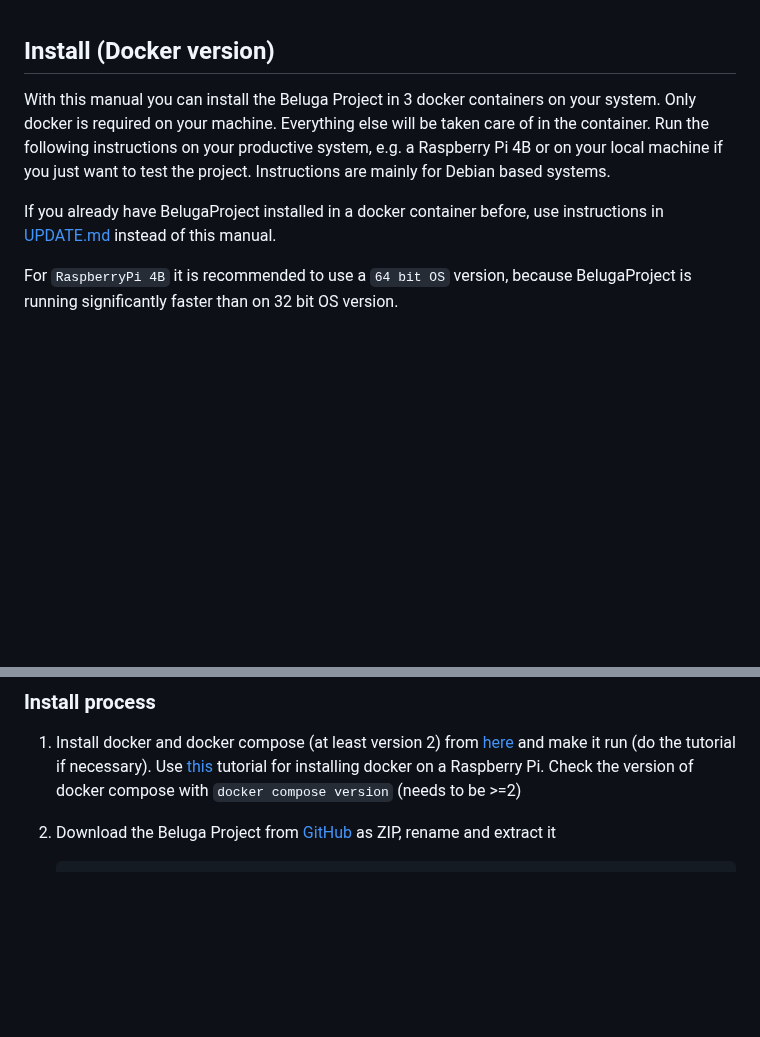
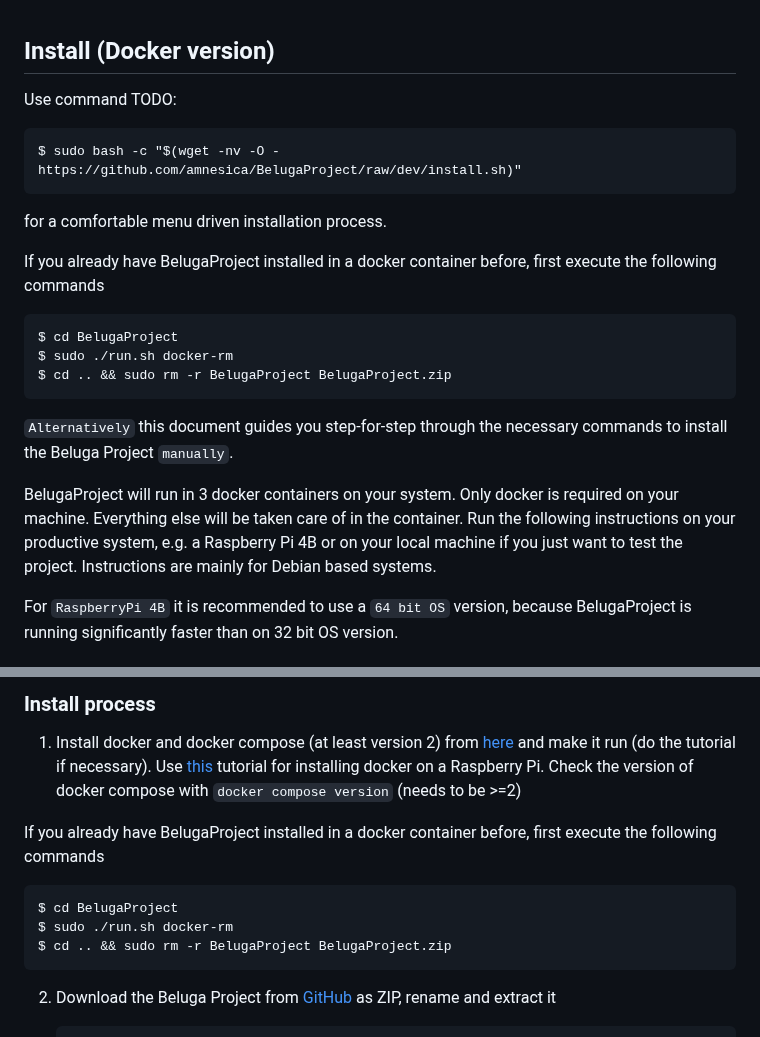
Before and after one commit to amnesica/BelugaProject, a Markdown page: doc/INSTALL.md, 2 parts joined by grey strips. Drawn GitHub-style; blank space fills up the shorter version.

Commit message:
update manuals

````diff
--- a/doc/INSTALL.md
+++ b/doc/INSTALL.md
@@ -1,8 +1,23 @@
 ## Install (Docker version)
 
-With this manual you can install the Beluga Project in 3 docker containers on your system. Only docker is required on your machine. Everything else will be taken care of in the container. Run the following instructions on your productive system, e.g. a Raspberry Pi 4B or on your local machine if you just want to test the project. Instructions are mainly for Debian based systems.
+Use command
+TODO:
 
-If you already have BelugaProject installed in a docker container before, use instructions in [UPDATE.md](./UPDATE.md) instead of this manual.
+```
+$ sudo bash -c "$(wget -nv -O - https://github.com/amnesica/BelugaProject/raw/dev/install.sh)"
+```
+for a comfortable menu driven installation process.
+
+If you already have BelugaProject installed in a docker container before, first execute the following commands
+```
+$ cd BelugaProject
+$ sudo ./run.sh docker-rm
+$ cd .. && sudo rm -r BelugaProject BelugaProject.zip
+```
+
+`Alternatively` this document guides you step-for-step through the necessary commands to install the Beluga Project `manually`.
+
+BelugaProject will run in 3 docker containers on your system. Only docker is required on your machine. Everything else will be taken care of in the container. Run the following instructions on your productive system, e.g. a Raspberry Pi 4B or on your local machine if you just want to test the project. Instructions are mainly for Debian based systems.
 
 For `RaspberryPi 4B` it is recommended to use a `64 bit OS` version, because BelugaProject is running significantly faster than on 32 bit OS version.
 
@@ -28,6 +43,13 @@ If you want to use the 3D view, follow these steps:
 ### Install process
 
 1.  Install docker and docker compose (at least version 2) from [here](https://docs.docker.com/desktop/install/ubuntu/) and make it run (do the tutorial if necessary). Use [this](https://docs.docker.com/engine/install/debian/#install-using-the-convenience-script) tutorial for installing docker on a Raspberry Pi. Check the version of docker compose with `docker compose version` (needs to be >=2)
+
+If you already have BelugaProject installed in a docker container before, first execute the following commands
+```
+$ cd BelugaProject
+$ sudo ./run.sh docker-rm
+$ cd .. && sudo rm -r BelugaProject BelugaProject.zip
+```
 
 2.  Download the Beluga Project from [GitHub](https://github.com/amnesica/BelugaProject) as ZIP, rename and extract it
 
````
Also changed, not shown: README.md (+1 -0 lines), doc/TROUBLESHOOTING.md (+14 -3 lines).
